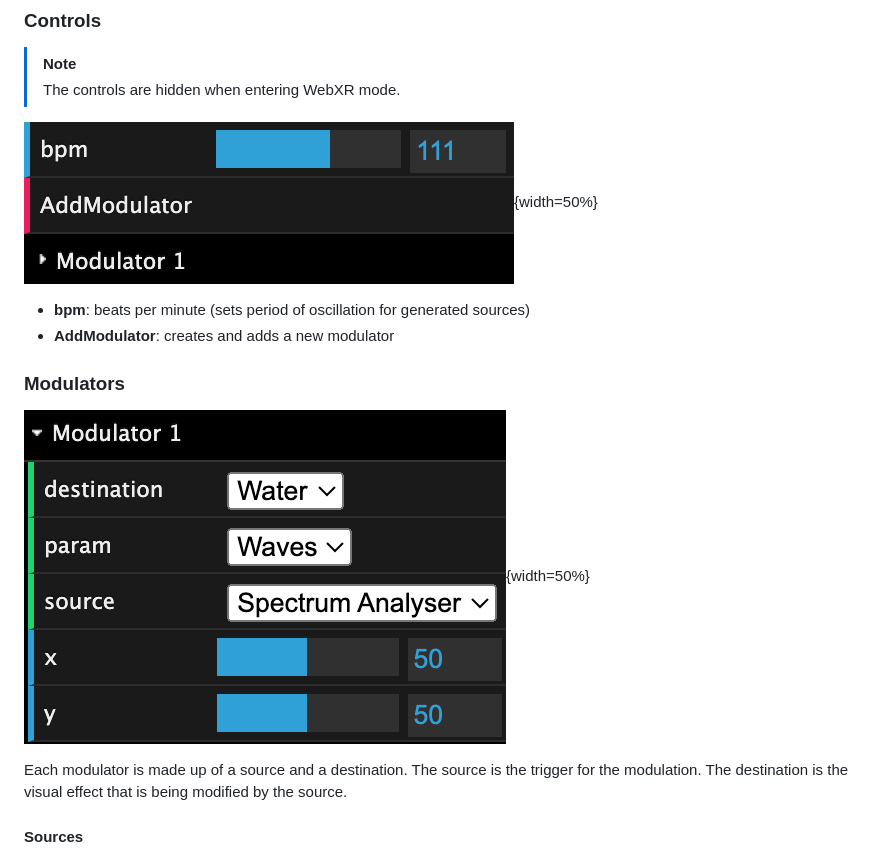
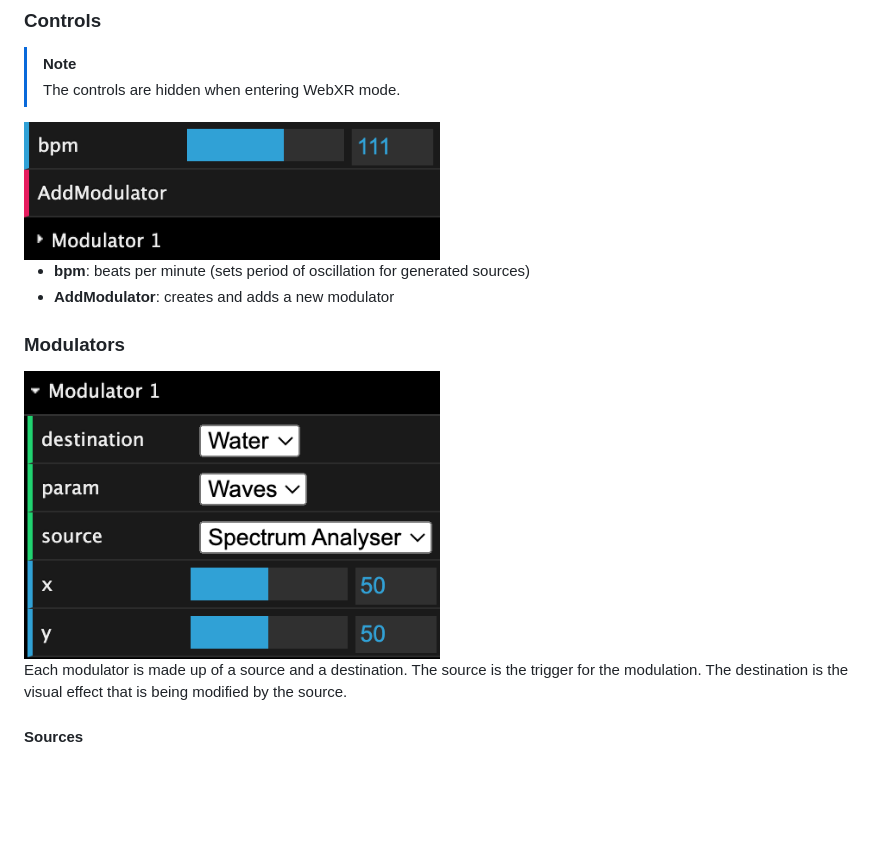
Before and after one commit to Ethab83/music-visualizer-vr, a Markdown page: README.md, the part around the change printed below. GitHub-like rendering; blank space fills up the shorter version.

Commit message:
TIL
github doesnt support markdown formatted image scaling

```diff
--- a/README.md
+++ b/README.md
@@ -16,14 +16,14 @@ customizable music visualizer with vr support
 > [!NOTE]
 > The controls are hidden when entering WebXR mode.
 
-![controls.png](images/controls.png){width=50%}
+<img src="images/controls.png" alt="Alt text" width="50%">
 
 - **bpm**: beats per minute (sets period of oscillation for generated sources)
 - **AddModulator**: creates and adds a new modulator
 
 ### Modulators
 
-![modulator.png](images/modulator.png){width=50%}
+<img src="images/modulator.png" alt="Alt text" width="50%">
 
 Each modulator is made up of a source and a destination. The source is the trigger for the modulation. The destination is the visual effect that is being modified by the source.
 
```
Also changed, not shown: other parts of README.md (+3 -3 lines).
